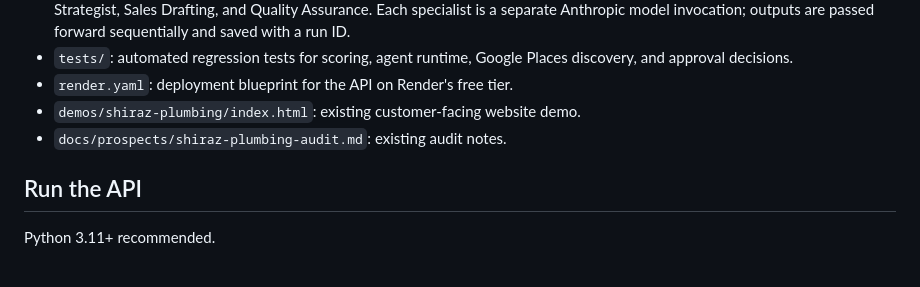
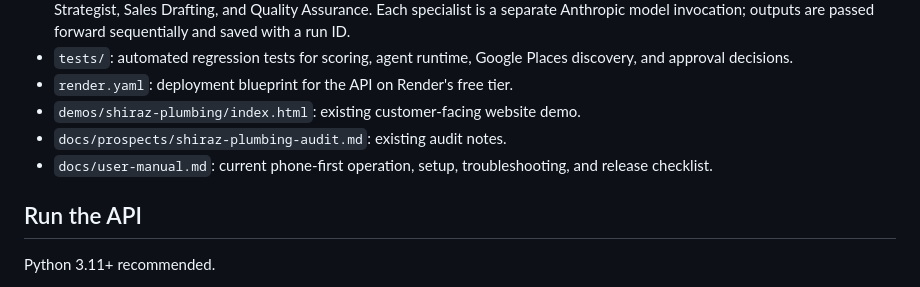
Before and after one commit to notbryan4real-blip/ai-business-growth-engine, a Markdown page: README.md, the part around the change. GitHub-like rendering.

Commit message:
Link the user manual from project README

```diff
--- a/README.md
+++ b/README.md
@@ -17,6 +17,7 @@ The static dashboard is published on GitHub Pages. Its browser-local workspace s
 - `render.yaml`: deployment blueprint for the API on Render's free tier.
 - `demos/shiraz-plumbing/index.html`: existing customer-facing website demo.
 - `docs/prospects/shiraz-plumbing-audit.md`: existing audit notes.
+- `docs/user-manual.md`: current phone-first operation, setup, troubleshooting, and release checklist.
 
 ## Run the API
 
```
